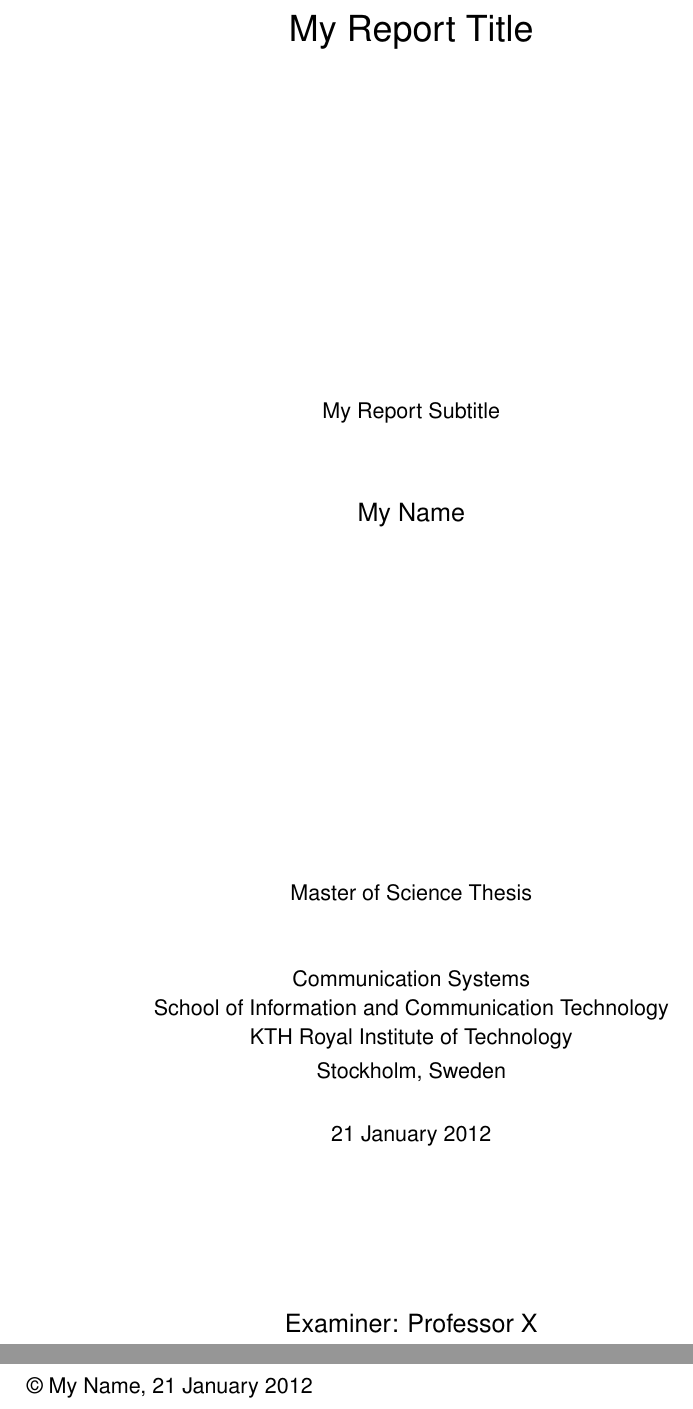
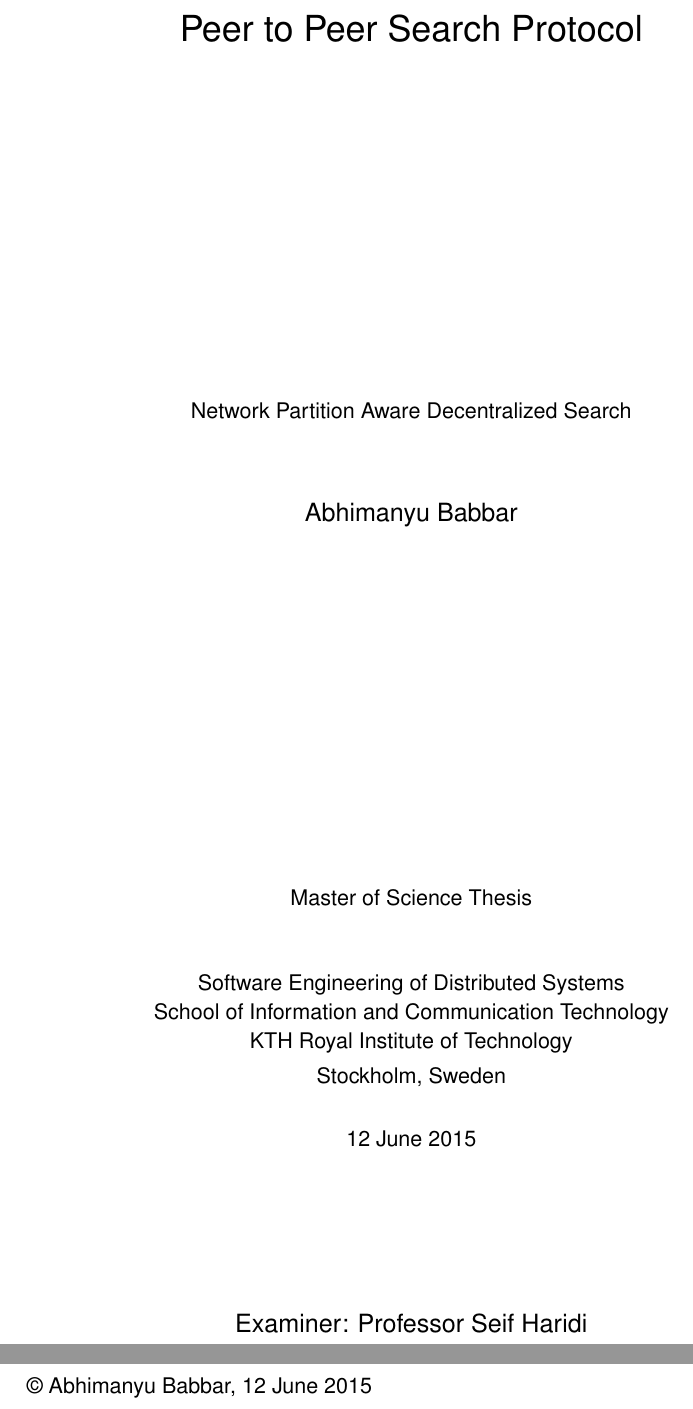
Before and after one commit to abhimanyubabbar/PartitionAwareSearch, a LaTeX thesis (thesis-report/report.tex, which reads thesis-report/front.tex): two parts of pages 1 and 2 of 42, joined at a grey line, cut at the place of the change. Compiled offline with pdfLaTeX.

Commit message:
Initial front page fix commit.

```diff
--- a/thesis-report/front.tex
+++ b/thesis-report/front.tex
@@ -91,7 +91,7 @@
       \parbox[b][\titlep@gefootheight][b]{\linewidth}{%
         \center\commentf@nt{}%
         \@comment \\[10mm]
-        Communication Systems \\
+        Software Engineering of Distributed Systems \\
         School of Information and Communication Technology \\
         KTH Royal Institute of Technology \\[1mm]
         Stockholm, Sweden \\ [6mm] \@idate\vspace*{\tmpl@ngth}}
--- a/thesis-report/report.tex
+++ b/thesis-report/report.tex
@@ -120,11 +121,11 @@
 %% End of preamble
 %%%%%%%%%%%%%%%%%%%%%%%%%%%%%%%%%%%%%%%%%%%%%%%%%%%%%%%%%%%%%%%%%%%%
 
-\iauthor{My Name}
-\ititle{My Report Title}
-\isubtitle{My Report Subtitle}
-\idate{2012}{January}{21}
-\examinername{Professor X}
+\iauthor{Abhimanyu Babbar}
+\ititle{Peer to Peer Search Protocol}
+\isubtitle{Network Partition Aware Decentralized Search}
+\idate{2015}{June}{12}
+\examinername{Professor Seif Haridi}
 
 \setlength{\headheight}{15pt}
 \begin{document}
```
Also changed, not shown: thesis-report/report.pdf, thesis-report/report.tex (1 more changed lines), 2 other files.
